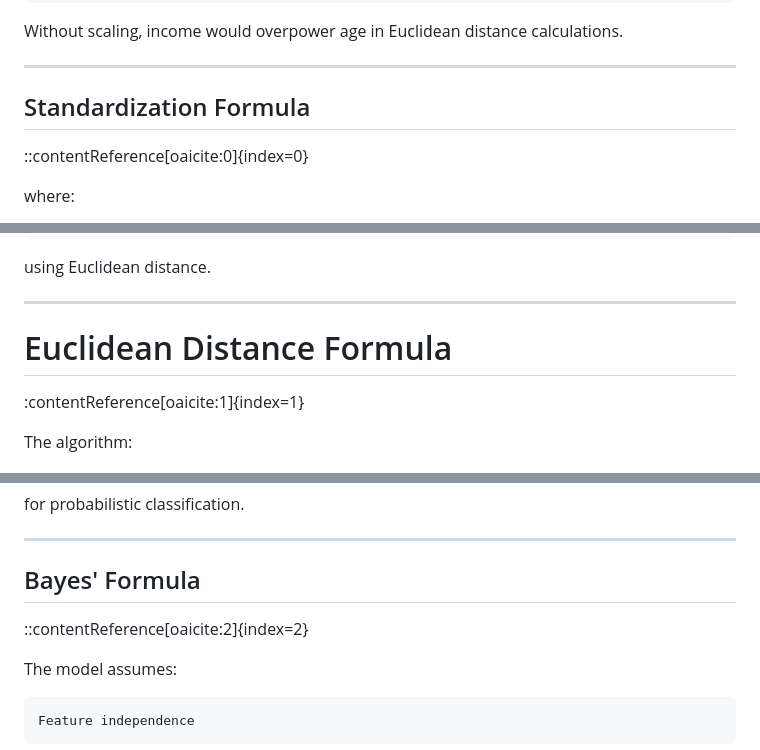
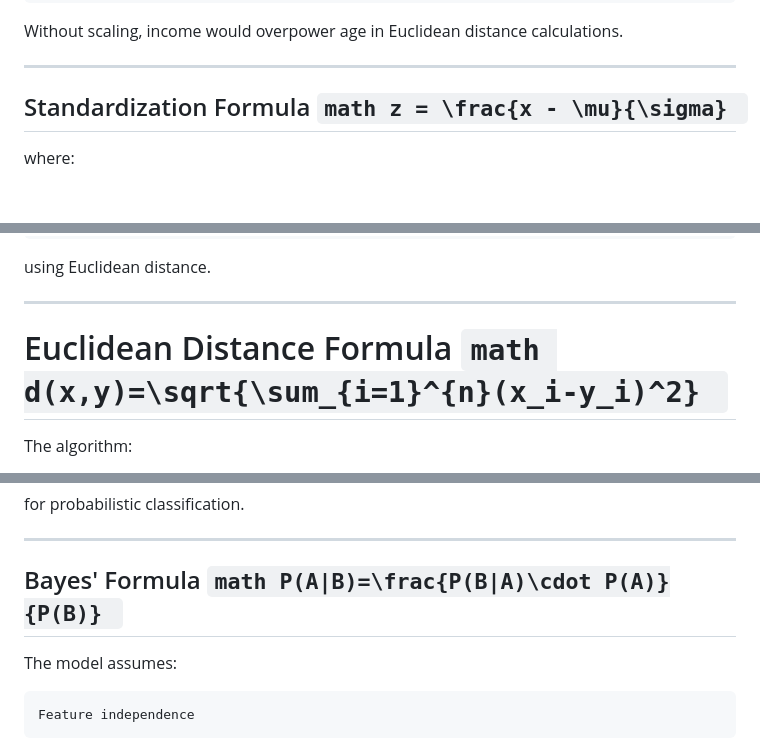
Before and after one commit to sazzadmahfuz/ml-employee-attrition-dashboard, a Markdown page: README.md, 3 parts joined by grey strips. Drawn GitHub-style; blank space fills up the shorter version.

Commit message:
Revise mathematical formula formatting in README
Updated mathematical formulas in the README for standardization, Euclidean distance, and Bayes' formula.

````diff
--- a/README.md
+++ b/README.md
@@ -335,10 +335,8 @@ Without scaling, income would overpower age in Euclidean distance calculations.
 
 ---
 
-## Standardization Formula
+## Standardization Formula  ```math z = \frac{x - \mu}{\sigma} ```
 
-
-::contentReference[oaicite:0]{index=0}
 
 
 where:
@@ -375,9 +373,8 @@ using Euclidean distance.
 
 ---
 
-# Euclidean Distance Formula
+# Euclidean Distance Formula  ```math d(x,y)=\sqrt{\sum_{i=1}^{n}(x_i-y_i)^2} ```
 
-:contentReference[oaicite:1]{index=1}
 
 The algorithm:
 
@@ -458,10 +455,7 @@ for probabilistic classification.
 
 ---
 
-## Bayes' Formula
-
-
-::contentReference[oaicite:2]{index=2}
+## Bayes' Formula  ```math P(A|B)=\frac{P(B|A)\cdot P(A)}{P(B)} ```
 
 
 The model assumes:
````
